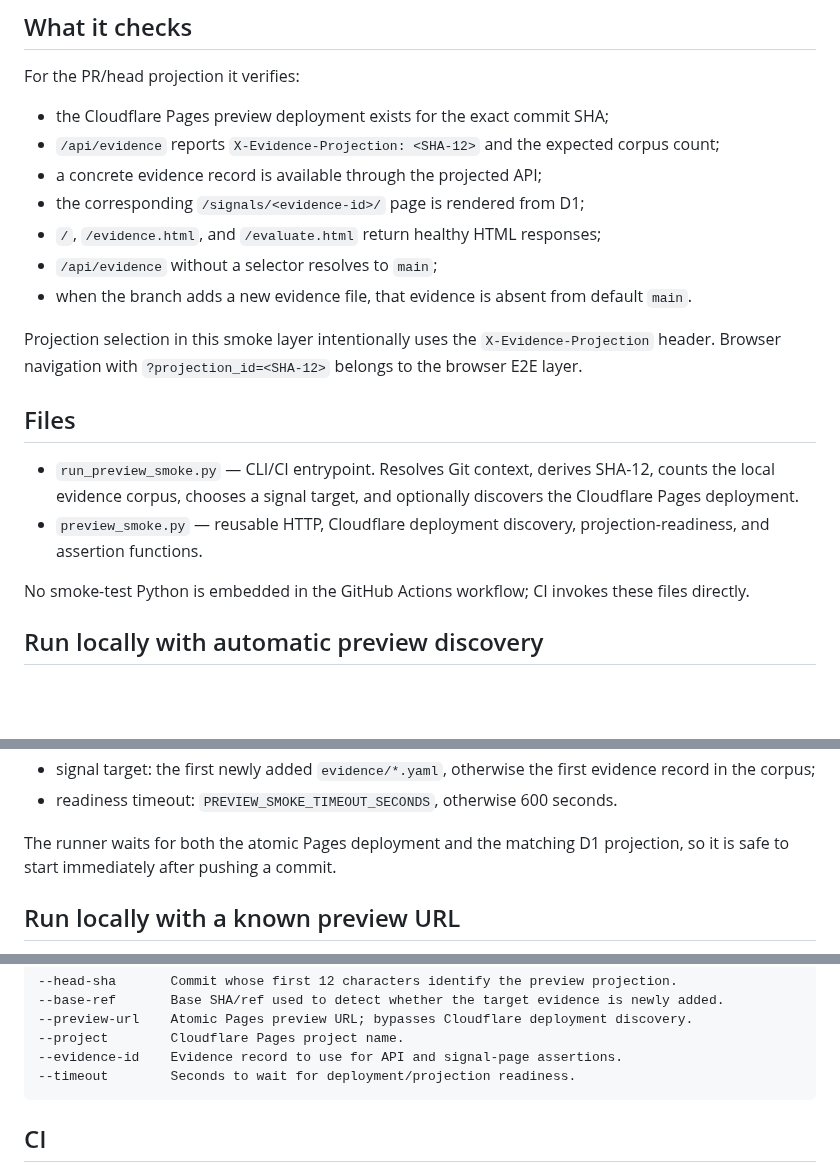
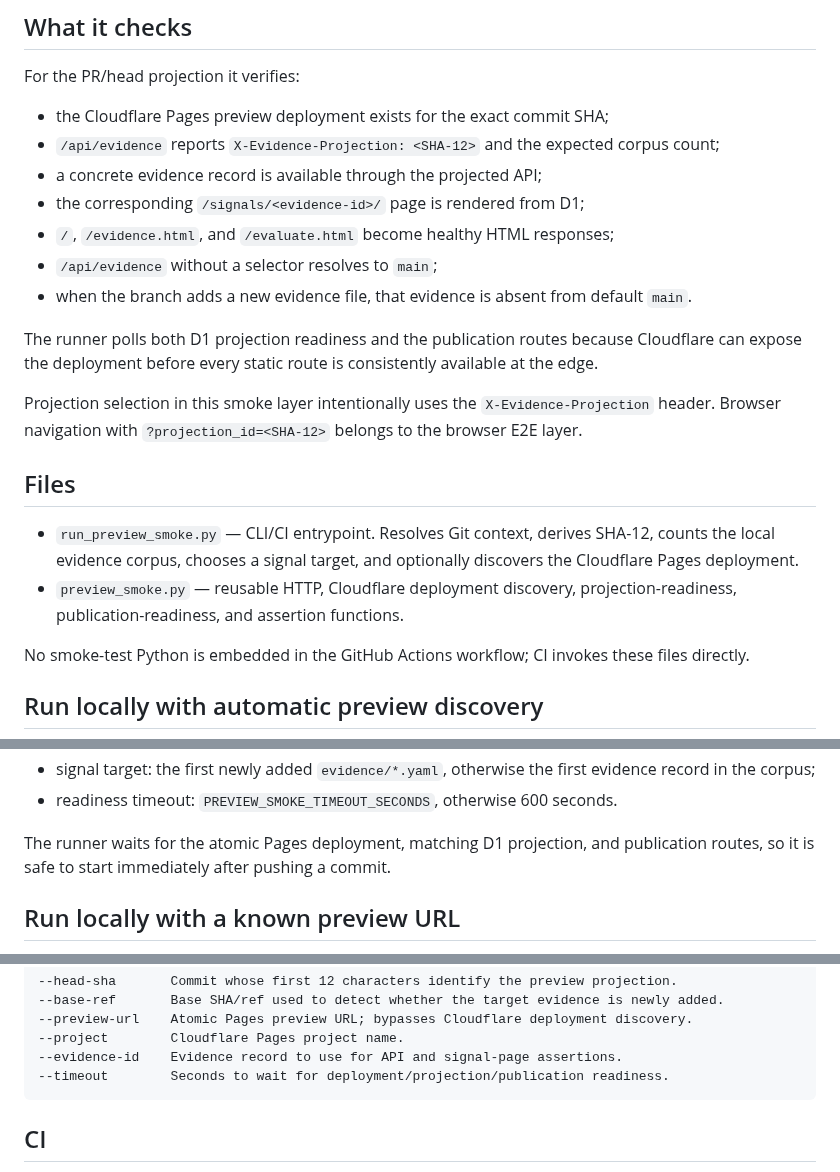
Before and after one commit to ogarciacar/evolution-of-agentic-engineering, a Markdown page: pipeline/preview/README.md, 3 parts joined by grey strips. Rendered like a GitHub page; blank space fills up the shorter version.

Commit message:
Clarify local preview route readiness

````diff
--- a/pipeline/preview/README.md
+++ b/pipeline/preview/README.md
@@ -18,16 +18,18 @@ For the PR/head projection it verifies:
 - `/api/evidence` reports `X-Evidence-Projection: <SHA-12>` and the expected corpus count;
 - a concrete evidence record is available through the projected API;
 - the corresponding `/signals/<evidence-id>/` page is rendered from D1;
-- `/`, `/evidence.html`, and `/evaluate.html` return healthy HTML responses;
+- `/`, `/evidence.html`, and `/evaluate.html` become healthy HTML responses;
 - `/api/evidence` without a selector resolves to `main`;
 - when the branch adds a new evidence file, that evidence is absent from default `main`.
+
+The runner polls both D1 projection readiness and the publication routes because Cloudflare can expose the deployment before every static route is consistently available at the edge.
 
 Projection selection in this smoke layer intentionally uses the `X-Evidence-Projection` header. Browser navigation with `?projection_id=<SHA-12>` belongs to the browser E2E layer.
 
 ## Files
 
 - `run_preview_smoke.py` — CLI/CI entrypoint. Resolves Git context, derives SHA-12, counts the local evidence corpus, chooses a signal target, and optionally discovers the Cloudflare Pages deployment.
-- `preview_smoke.py` — reusable HTTP, Cloudflare deployment discovery, projection-readiness, and assertion functions.
+- `preview_smoke.py` — reusable HTTP, Cloudflare deployment discovery, projection-readiness, publication-readiness, and assertion functions.
 
 No smoke-test Python is embedded in the GitHub Actions workflow; CI invokes these files directly.
 
@@ -65,7 +67,7 @@ By default the runner uses:
 - signal target: the first newly added `evidence/*.yaml`, otherwise the first evidence record in the corpus;
 - readiness timeout: `PREVIEW_SMOKE_TIMEOUT_SECONDS`, otherwise 600 seconds.
 
-The runner waits for both the atomic Pages deployment and the matching D1 projection, so it is safe to start immediately after pushing a commit.
+The runner waits for the atomic Pages deployment, matching D1 projection, and publication routes, so it is safe to start immediately after pushing a commit.
 
 ## Run locally with a known preview URL
 
@@ -98,7 +100,7 @@ Useful options:
 --preview-url    Atomic Pages preview URL; bypasses Cloudflare deployment discovery.
 --project        Cloudflare Pages project name.
 --evidence-id    Evidence record to use for API and signal-page assertions.
---timeout        Seconds to wait for deployment/projection readiness.
+--timeout        Seconds to wait for deployment/projection/publication readiness.
 ```
 
 ## CI
````
